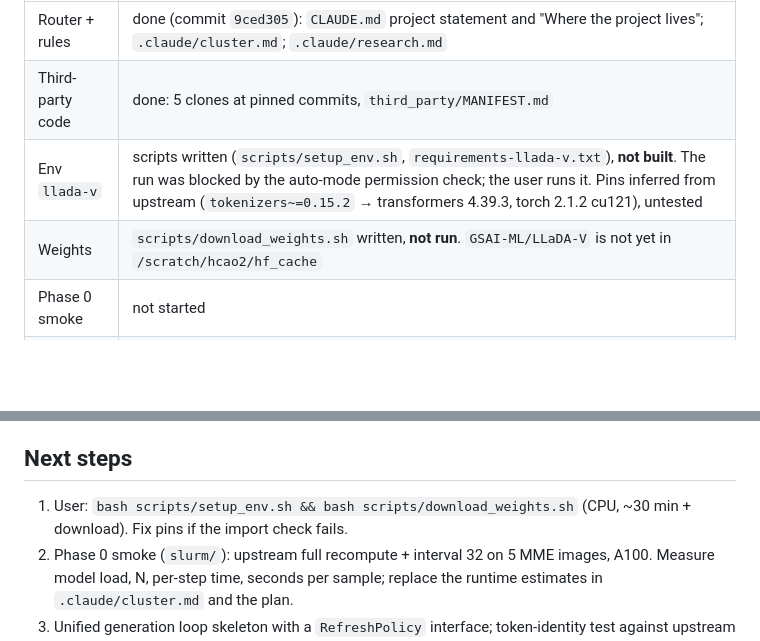
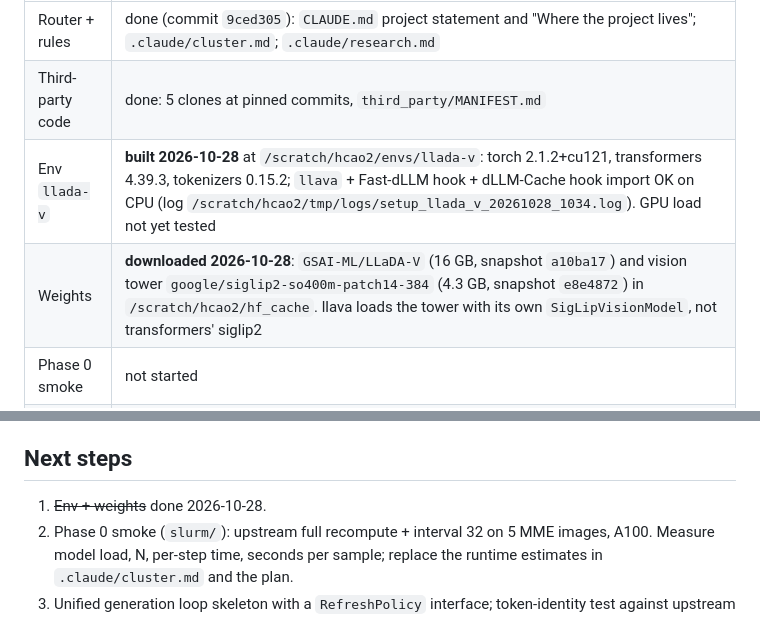
Before and after one commit to HongyuCao3/dmllm-refresh-frontier, a Markdown page: docs/PROGRESS.md, 2 parts joined by grey strips. GitHub-like rendering; blank space fills up the shorter version.

Commit message:
PROGRESS: llada-v env built, LLaDA-V + SigLIP2 weights downloaded
Co-Authored-By: Claude Opus 5.5 <noreply@anthropic.com>

```diff
--- a/docs/PROGRESS.md
+++ b/docs/PROGRESS.md
@@ -9,8 +9,8 @@ Authoritative run log, decisions and lever maps. Plan: `plans/research_plan_v2.m
 |---|---|
 | Router + rules | done (commit `9ced305`): `CLAUDE.md` project statement and "Where the project lives"; `.claude/cluster.md`; `.claude/research.md` |
 | Third-party code | done: 5 clones at pinned commits, `third_party/MANIFEST.md` |
-| Env `llada-v` | scripts written (`scripts/setup_env.sh`, `requirements-llada-v.txt`), **not built**. The run was blocked by the auto-mode permission check; the user runs it. Pins inferred from upstream (`tokenizers~=0.15.2` → transformers 4.39.3, torch 2.1.2 cu121), untested |
-| Weights | `scripts/download_weights.sh` written, **not run**. `GSAI-ML/LLaDA-V` is not yet in `/scratch/hcao2/hf_cache` |
+| Env `llada-v` | **built 2026-10-28** at `/scratch/hcao2/envs/llada-v`: torch 2.1.2+cu121, transformers 4.39.3, tokenizers 0.15.2; `llava` + Fast-dLLM hook + dLLM-Cache hook import OK on CPU (log `/scratch/hcao2/tmp/logs/setup_llada_v_20261028_1034.log`). GPU load not yet tested |
+| Weights | **downloaded 2026-10-28**: `GSAI-ML/LLaDA-V` (16 GB, snapshot `a10ba17`) and vision tower `google/siglip2-so400m-patch14-384` (4.3 GB, snapshot `e8e4872`) in `/scratch/hcao2/hf_cache`. llava loads the tower with its own `SigLipVisionModel`, not transformers' siglip2 |
 | Phase 0 smoke | not started |
 | Phases 1–5 | not started |
 
@@ -35,8 +35,7 @@ Authoritative run log, decisions and lever maps. Plan: `plans/research_plan_v2.m
 
 ## Next steps
 
-1. User: `bash scripts/setup_env.sh && bash scripts/download_weights.sh` (CPU, ~30 min + download). Fix pins if
-   the import check fails.
+1. ~~Env + weights~~ done 2026-10-28.
 2. Phase 0 smoke (`slurm/`): upstream full recompute + interval 32 on 5 MME images, A100. Measure model load,
    N, per-step time, seconds per sample; replace the runtime estimates in `.claude/cluster.md` and the plan.
 3. Unified generation loop skeleton with a `RefreshPolicy` interface; token-identity test against upstream
```
Also changed, not shown: other parts of docs/PROGRESS.md (+1 -1 lines).
